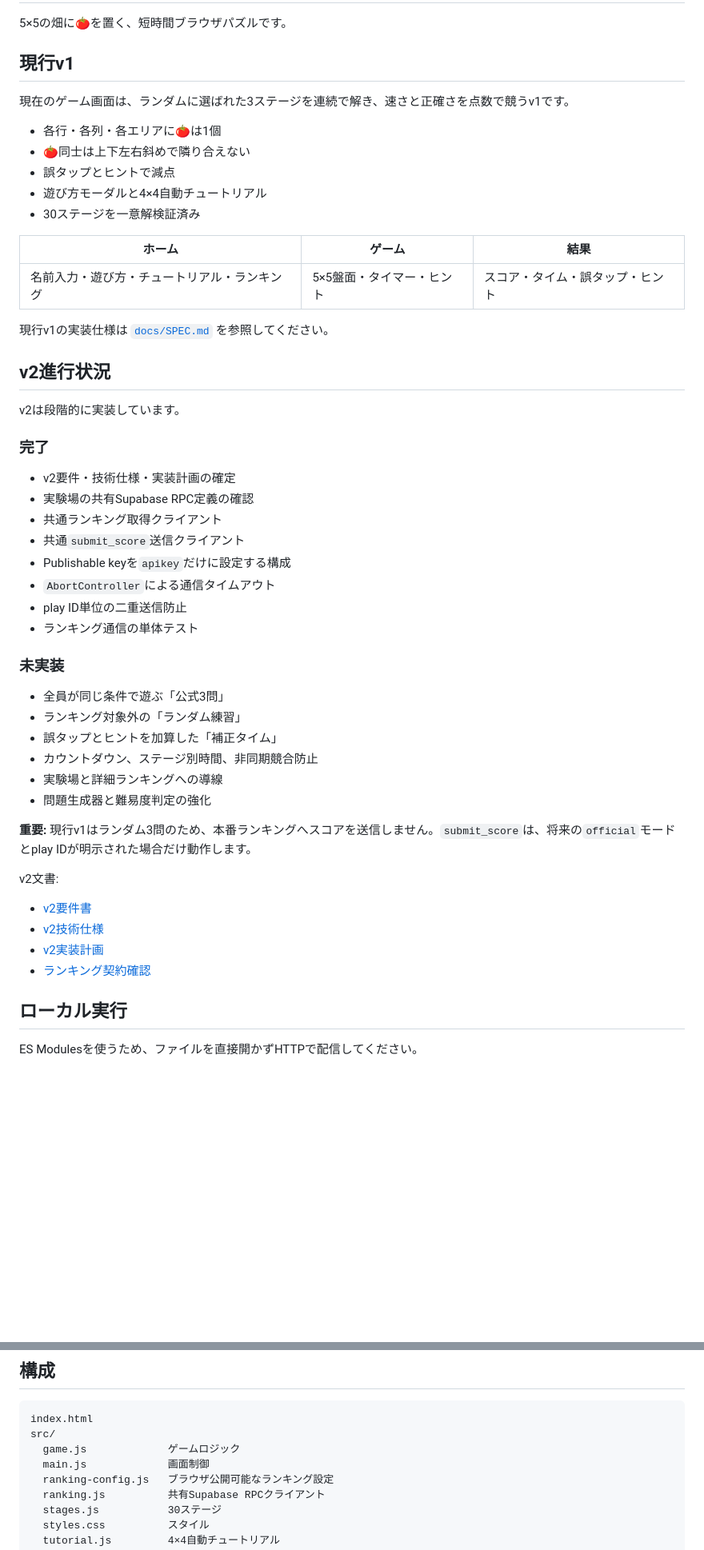
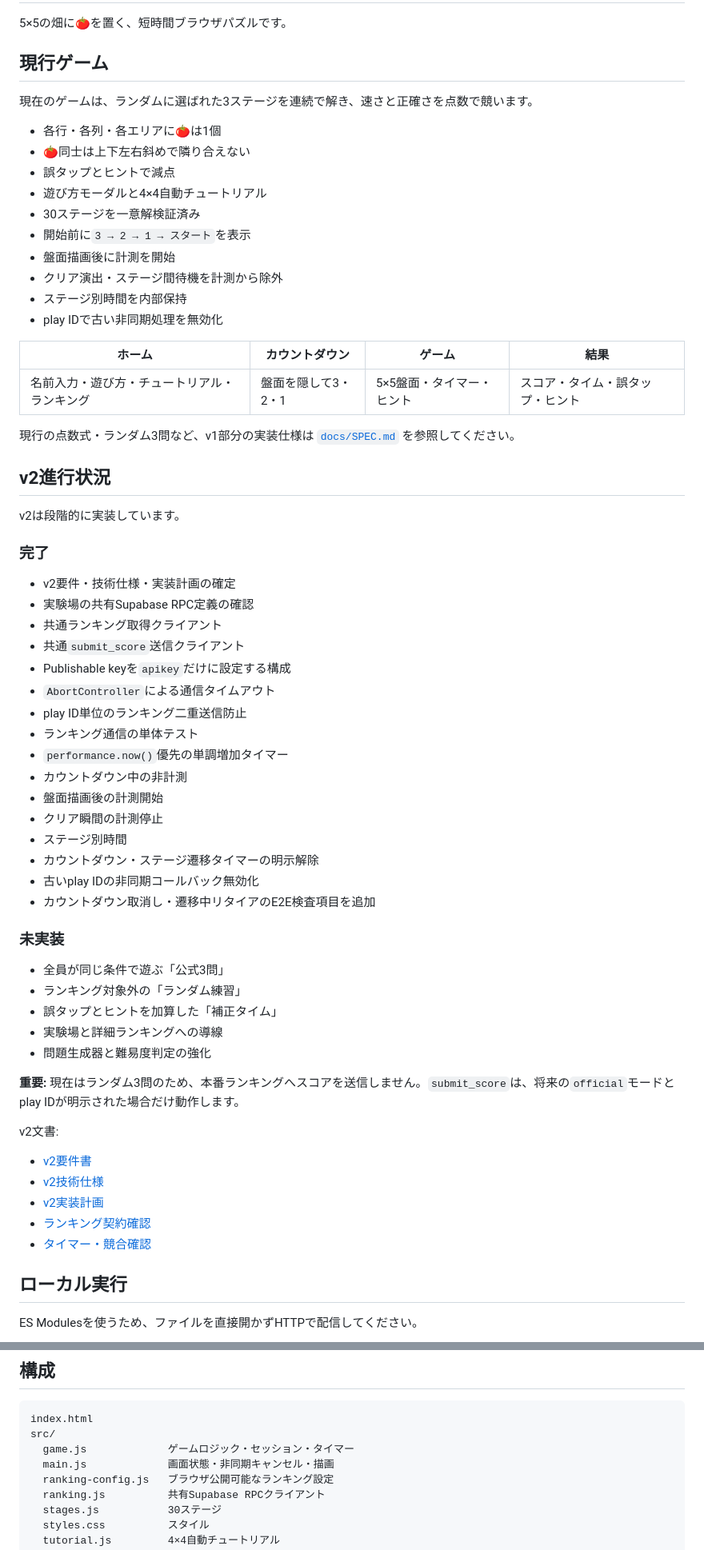
Before and after one commit to chameleonjp-lab/tomatooku, a Markdown page: README.md, 2 parts joined by grey strips. Shown at 80% size. Drawn GitHub-style; blank space fills up the shorter version.

Commit message:
docs: record timer and race progress

````diff
--- a/README.md
+++ b/README.md
@@ -2,21 +2,26 @@
 
 5×5の畑に🍅を置く、短時間ブラウザパズルです。
 
-## 現行v1
+## 現行ゲーム
 
-現在のゲーム画面は、ランダムに選ばれた3ステージを連続で解き、速さと正確さを点数で競うv1です。
+現在のゲームは、ランダムに選ばれた3ステージを連続で解き、速さと正確さを点数で競います。
 
 - 各行・各列・各エリアに🍅は1個
 - 🍅同士は上下左右斜めで隣り合えない
 - 誤タップとヒントで減点
 - 遊び方モーダルと4×4自動チュートリアル
 - 30ステージを一意解検証済み
+- 開始前に`3 → 2 → 1 → スタート`を表示
+- 盤面描画後に計測を開始
+- クリア演出・ステージ間待機を計測から除外
+- ステージ別時間を内部保持
+- play IDで古い非同期処理を無効化
 
-| ホーム | ゲーム | 結果 |
-| --- | --- | --- |
-| 名前入力・遊び方・チュートリアル・ランキング | 5×5盤面・タイマー・ヒント | スコア・タイム・誤タップ・ヒント |
+| ホーム | カウントダウン | ゲーム | 結果 |
+| --- | --- | --- | --- |
+| 名前入力・遊び方・チュートリアル・ランキング | 盤面を隠して3・2・1 | 5×5盤面・タイマー・ヒント | スコア・タイム・誤タップ・ヒント |
 
-現行v1の実装仕様は [`docs/SPEC.md`](docs/SPEC.md) を参照してください。
+現行の点数式・ランダム3問など、v1部分の実装仕様は [`docs/SPEC.md`](docs/SPEC.md) を参照してください。
 
 ## v2進行状況
 
@@ -30,19 +35,26 @@ v2は段階的に実装しています。
 - 共通`submit_score`送信クライアント
 - Publishable keyを`apikey`だけに設定する構成
 - `AbortController`による通信タイムアウト
-- play ID単位の二重送信防止
+- play ID単位のランキング二重送信防止
 - ランキング通信の単体テスト
+- `performance.now()`優先の単調増加タイマー
+- カウントダウン中の非計測
+- 盤面描画後の計測開始
+- クリア瞬間の計測停止
+- ステージ別時間
+- カウントダウン・ステージ遷移タイマーの明示解除
+- 古いplay IDの非同期コールバック無効化
+- カウントダウン取消し・遷移中リタイアのE2E検査項目を追加
 
 ### 未実装
 
 - 全員が同じ条件で遊ぶ「公式3問」
 - ランキング対象外の「ランダム練習」
 - 誤タップとヒントを加算した「補正タイム」
-- カウントダウン、ステージ別時間、非同期競合防止
 - 実験場と詳細ランキングへの導線
 - 問題生成器と難易度判定の強化
 
-**重要:** 現行v1はランダム3問のため、本番ランキングへスコアを送信しません。`submit_score`は、将来の`official`モードとplay IDが明示された場合だけ動作します。
+**重要:** 現在はランダム3問のため、本番ランキングへスコアを送信しません。`submit_score`は、将来の`official`モードとplay IDが明示された場合だけ動作します。
 
 v2文書:
 
@@ -50,6 +62,7 @@ v2文書:
 - [v2技術仕様](docs/SPEC_v2.md)
 - [v2実装計画](docs/IMPLEMENTATION_PLAN_v2.md)
 - [ランキング契約確認](docs/RANKING_REVIEW_v2.md)
+- [タイマー・競合確認](docs/TIMER_REVIEW_v2.md)
 
 ## ローカル実行
 
@@ -65,8 +78,8 @@ npm run serve
 ```text
 index.html
 src/
-  game.js             ゲームロジック
-  main.js             画面制御
+  game.js             ゲームロジック・セッション・タイマー
+  main.js             画面状態・非同期キャンセル・描画
   ranking-config.js   ブラウザ公開可能なランキング設定
   ranking.js          共有Supabase RPCクライアント
   stages.js           30ステージ
````
Also changed, not shown: other parts of README.md (+2 -2 lines).
